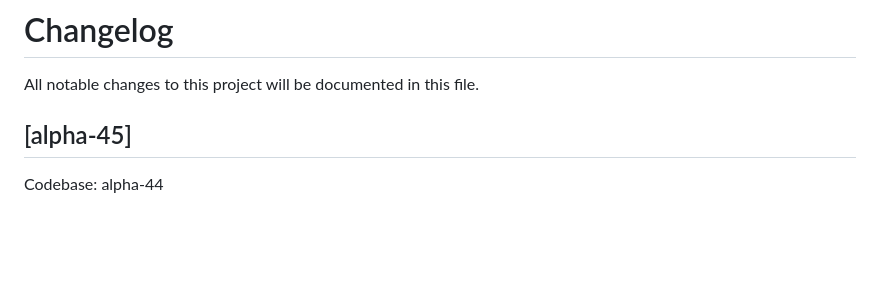
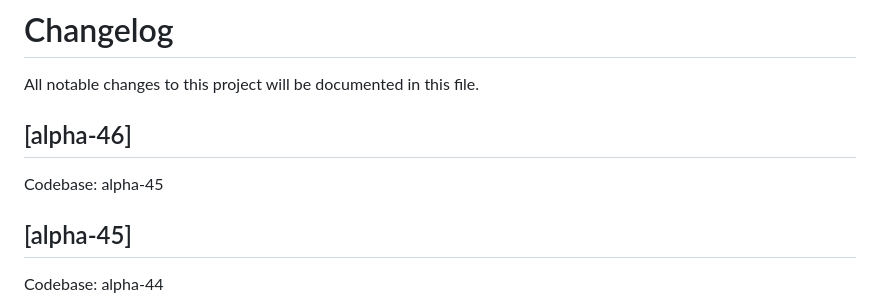
Before and after one commit to bukupedia/admin-bengkel-alpha-31-plus, a Markdown page: CHANGELOG.md, the part around the change. Rendered like a GitHub page; blank space fills up the shorter version.

```diff
--- a/CHANGELOG.md
+++ b/CHANGELOG.md
@@ -1,6 +1,10 @@
 # Changelog
 
 All notable changes to this project will be documented in this file.
+
+## [alpha-46]
+
+Codebase: alpha-45
 
 ## [alpha-45]
 
```
